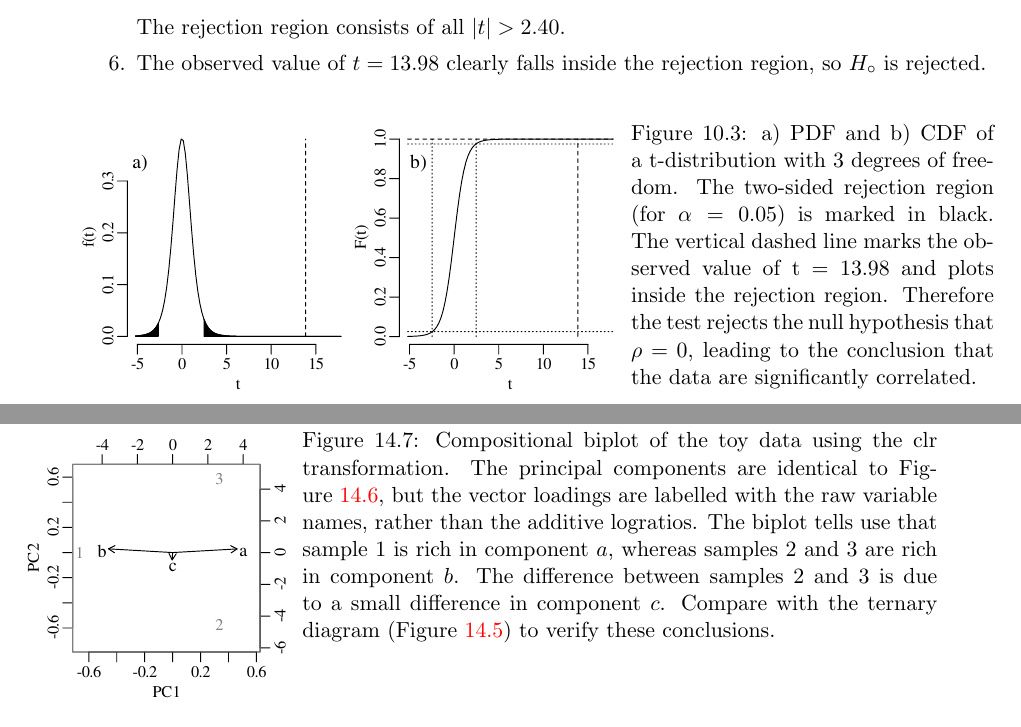
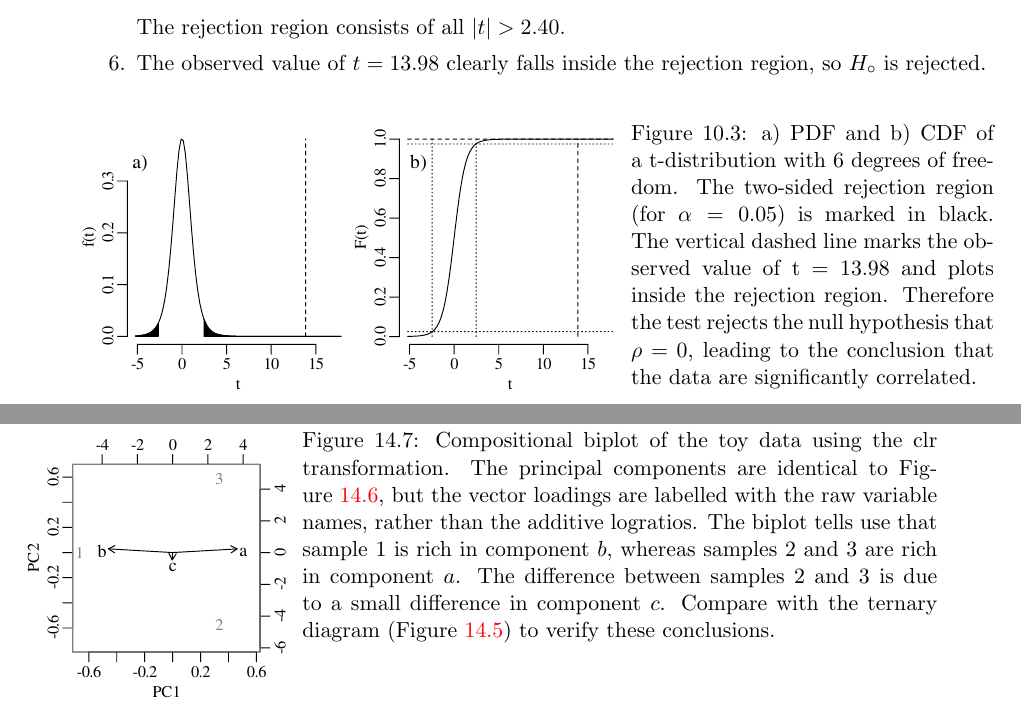
Before and after one commit to pvermees/geostats, a LaTeX thesis (latex/geostats.tex, which reads latex/compositional.tex, latex/regression.tex): two parts of pages 95 and 140 of 228, joined at a grey line, cut so that both start at the same text. Compiled offline with pdfLaTeX.

Commit message:
Fixed three mistakes in figure captions.

```diff
--- a/latex/compositional.tex
+++ b/latex/compositional.tex
@@ -502,8 +502,8 @@ components:
     clr transformation. The principal components are identical to
     Figure~\ref{fig:alrPCA}, but the vector loadings are labelled with
     the raw variable names, rather than the additive logratios. The
-    biplot tells use that sample~1 is rich in component $a$, whereas
-    samples~2 and 3 are rich in component $b$. The difference between
+    biplot tells use that sample~1 is rich in component $b$, whereas
+    samples~2 and 3 are rich in component $a$. The difference between
     samples~2 and 3 is due to a small difference in component $c$.
     Compare with the ternary diagram (Figure~\ref{fig:abc}) to verify
     these conclusions.\\}
--- a/latex/regression.tex
+++ b/latex/regression.tex
@@ -216,7 +216,7 @@ it to a hypothesis test anyway:
   \includegraphics[width=\textwidth]{../figures/tr.pdf}\\
 \end{minipage}
 \begin{minipage}[t][][t]{.4\textwidth}
-  \captionof{figure}{a) PDF and b) CDF of a t-distribution with 3
+  \captionof{figure}{a) PDF and b) CDF of a t-distribution with 6
     degrees of freedom. The two-sided rejection region (for $\alpha =
     0.05$) is marked in black. The vertical dashed line marks the
     observed value of t = 13.98 and plots inside the rejection
```
Also changed, not shown: latex/comparingdistributions.tex (+1 -1 lines), figures/1samplettest.pdf, figures/1sidedbinomialrejection15.pdf, figures/1sidedbinomialrejection5.pdf, figures/2samplettest.pdf, figures/2sidedbinomialrejection15.pdf, figures/2sidedbinomialrejection5.pdf, figures/2sigma.pdf, figures/3magnets1.pdf, figures/3magnets2.pdf, figures/ACNK.pdf, figures/ACNKarithmeticmean.pdf, figures/ACNKnaive.pdf, figures/AFM.pdf, 159 more files, 5 other files.
